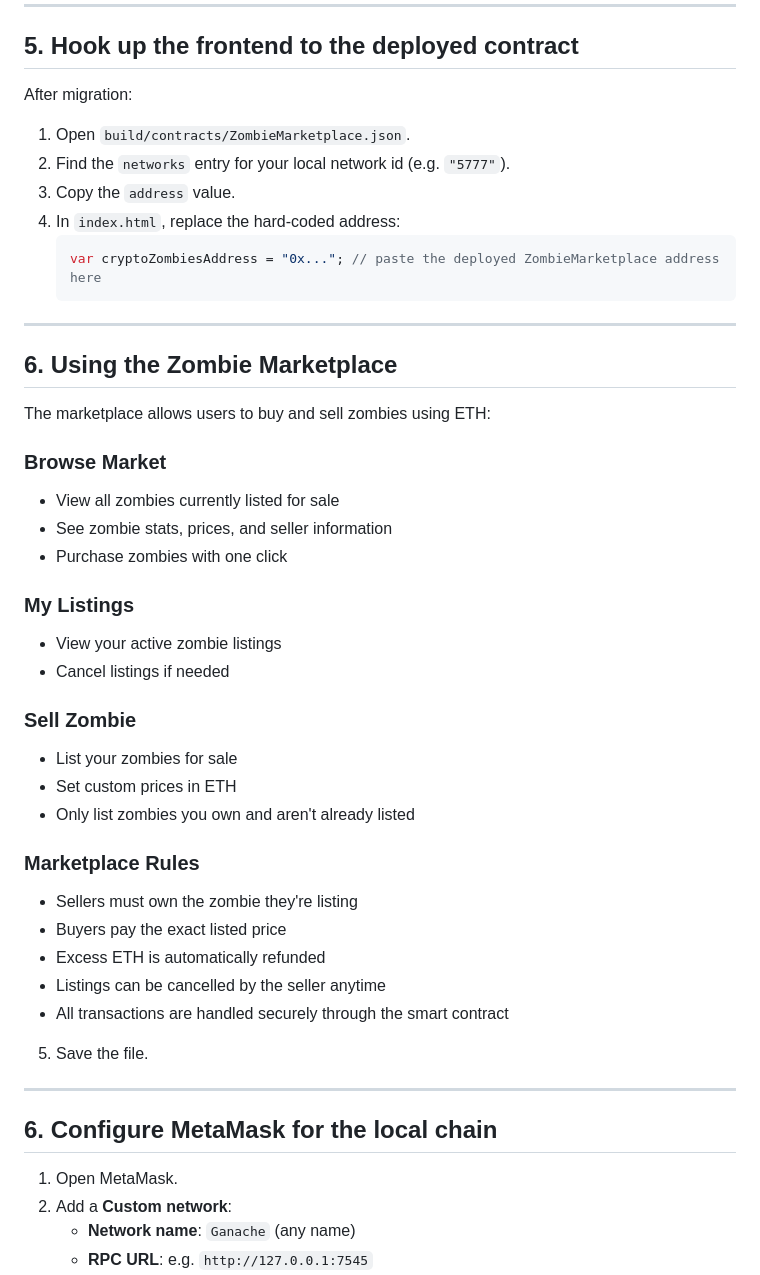
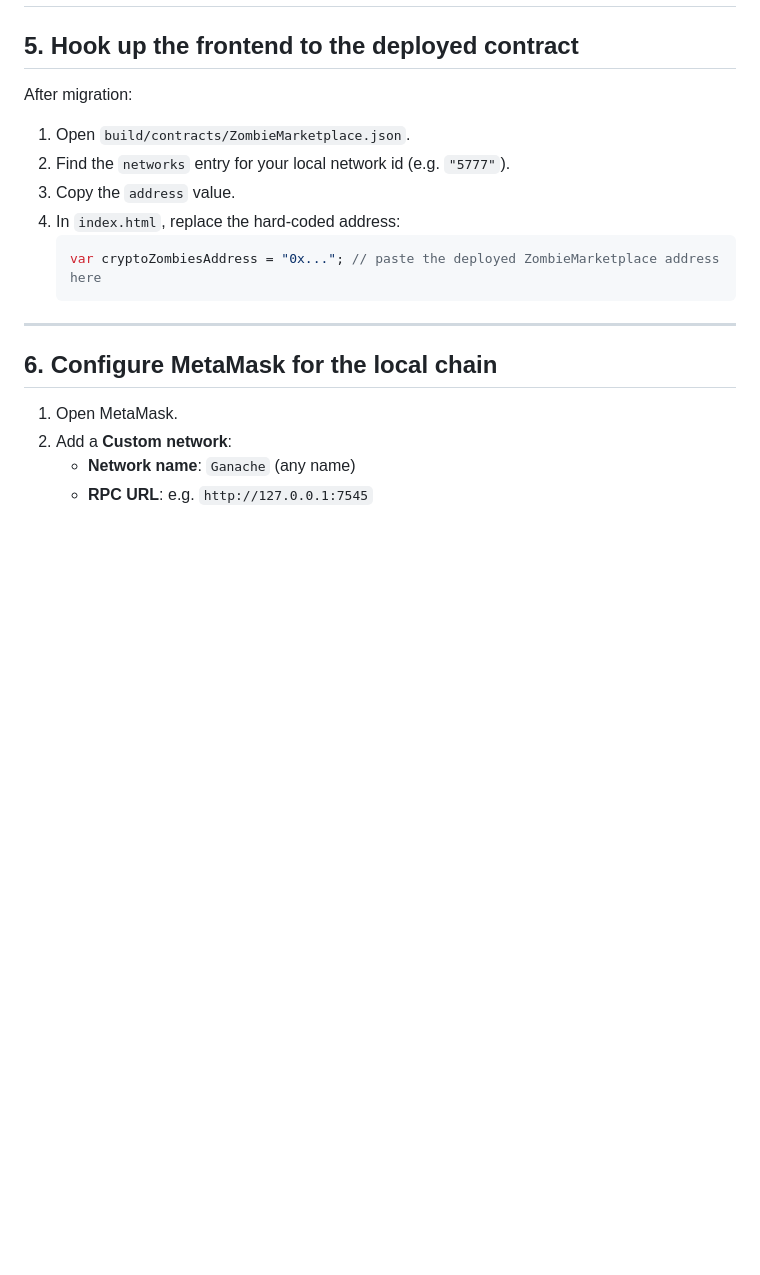
Before and after one commit to abdmuqeet-dev/cryptozombie-dapp, a Markdown page: README.md, the part around one of its changes. GitHub-like rendering; blank space fills up the shorter version.

Commit message:
Update README with demo video and cleanup
Removed outdated section and added demo video link.

````diff
--- a/README.md
+++ b/README.md
@@ -93,7 +72,5 @@ This writes ABI and deployment info into `build/contracts/*.json`.
 ## 5. Hook up the frontend to the deployed contract
-
 After migration:
-
 1. Open `build/contracts/ZombieMarketplace.json`.
 2. Find the `networks` entry for your local network id (e.g. `"5777"`).
 3. Copy the `address` value.
@@ -101,35 +78,6 @@ After migration:
    ```js
    var cryptoZombiesAddress = "0x..."; // paste the deployed ZombieMarketplace address here
    ```
-
----
-
-## 6. Using the Zombie Marketplace
-
-The marketplace allows users to buy and sell zombies using ETH:
-
-### **Browse Market**
-- View all zombies currently listed for sale
-- See zombie stats, prices, and seller information
-- Purchase zombies with one click
-
-### **My Listings**
-- View your active zombie listings
-- Cancel listings if needed
-
-### **Sell Zombie**
-- List your zombies for sale
-- Set custom prices in ETH
-- Only list zombies you own and aren't already listed
-
-### **Marketplace Rules**
-- Sellers must own the zombie they're listing
-- Buyers pay the exact listed price
-- Excess ETH is automatically refunded
-- Listings can be cancelled by the seller anytime
-- All transactions are handled securely through the smart contract
-5. Save the file.
-
 ---
 
 ## 6. Configure MetaMask for the local chain
````
Also changed, not shown: other parts of README.md (+2 -28 lines).
